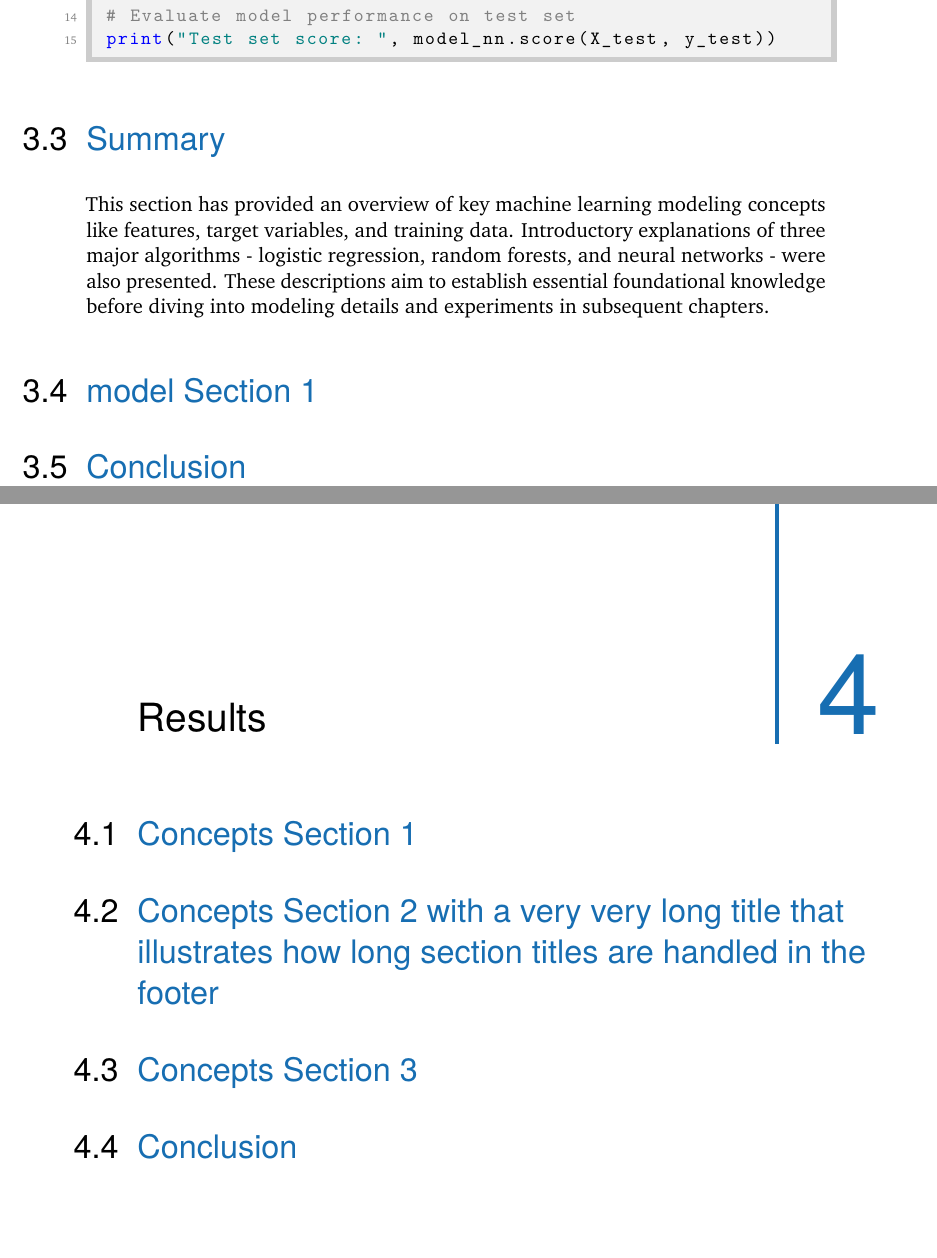
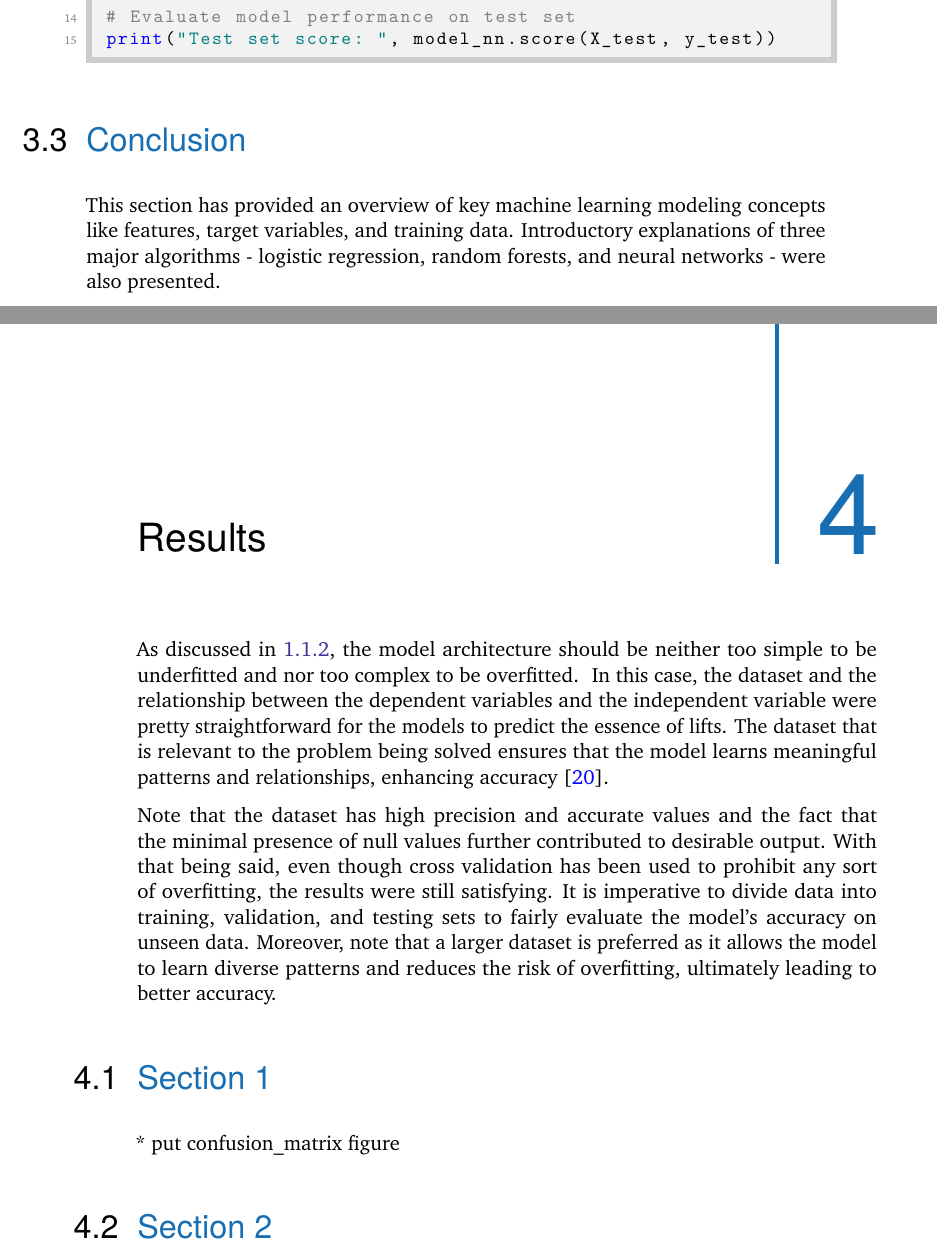
Before and after one commit to nimakarimi97/my-thesis-MSc, a LaTeX thesis (thesis/my-thesis.tex, which reads thesis/content/chapter-modeling.tex, thesis/content/chapter-results.tex): two parts of pages 30 and 31 of 48 before the commit and two parts of pages 28 and 29 of 44 after it, joined at a grey line, cut so that both start at the same text, the shorter picture padded with empty space. Compiled offline with pdfLaTeX.

Commit message:
added the result chapter

```diff
--- a/thesis/content/chapter-modeling.tex
+++ b/thesis/content/chapter-modeling.tex
@@ -194,15 +195,11 @@ print("Test set score: ", model_nn.score(X_test, y_test))
 
 \end{lstlisting}
 
-\section{Summary}
-
-This section has provided an overview of key machine learning modeling concepts like features, target variables, and training data. Introductory explanations of three major algorithms - logistic regression, random forests, and neural networks - were also presented. These descriptions aim to establish essential foundational knowledge before diving into modeling details and experiments in subsequent chapters.
-
-
-\section{model Section 1}
-\label{sec:model:sec1}
+\section{Conclusion}
+\label{sec:model:conclusion}
 
 
 
-\section{Conclusion}
-\label{sec:model:conclusion}
+This section has provided an overview of key machine learning modeling concepts like features, target variables, and training data. Introductory explanations of three major algorithms - logistic regression,
+random forests, and neural networks - were also presented.
+% These descriptions aim to establish essential foundational knowledge before diving into modeling details and experiments in subsequent chapters.
--- a/thesis/content/chapter-results.tex
+++ b/thesis/content/chapter-results.tex
@@ -3,22 +3,30 @@
 \chapter{Results}
 \label{sec:results}
 
+As discussed in \ref{sec:overfit}, the model architecture should be neither too simple to be underfitted and nor too complex to be overfitted.
+In this case, the dataset and the relationship between the dependent variables and the independent variable were pretty straightforward for the models to predict the essence of lifts.
+The dataset that is relevant to the problem being solved ensures that the model learns meaningful patterns and relationships, enhancing accuracy
+\cite{gudivada2017data}.
 
-
-\section{Concepts Section 1}
-\label{sec:concepts:sec1}
+Note that the dataset has high precision and accurate values and the fact that the minimal presence of null values further contributed to desirable output. With that being said, even though cross validation has been used to prohibit any sort of overfitting, the results were still satisfying.
+It is imperative to divide data into training, validation, and testing sets to fairly evaluate the model's accuracy on unseen data. Moreover, note that a larger dataset is preferred as it allows the model to learn diverse patterns and reduces the risk of overfitting, ultimately leading to better accuracy.
 
 
 
-\section{Concepts Section 2 with a very very long title that illustrates how long section titles are handled in the footer}
-\label{sec:concepts:sec2}
+
+
+\section{Section 1}
+\label{sec:results:sec1}
+
+
+* put confusion\_matrix figure
 
 
 
-\section{Concepts Section 3}
-\label{sec:concepts:sec3}
+
+\section{Section 2}
+\label{sec:results:sec3}
 
 
 
 \section{Conclusion}
-\label{sec:concepts:conclusion}
```
Also changed, not shown: thesis/bib-refs.bib (+10 -0 lines), thesis/content/chapter-conclusion.tex (+0 -5 lines), thesis/content/chapter-introduction.tex (+2 -0 lines), thesis/my-thesis.tex (+2 -2 lines), thesis/my-thesis.pdf, thesis/content/chapter-modeling.tex (5 more changed lines), thesis/content/chapter-results.tex (7 more changed lines).
